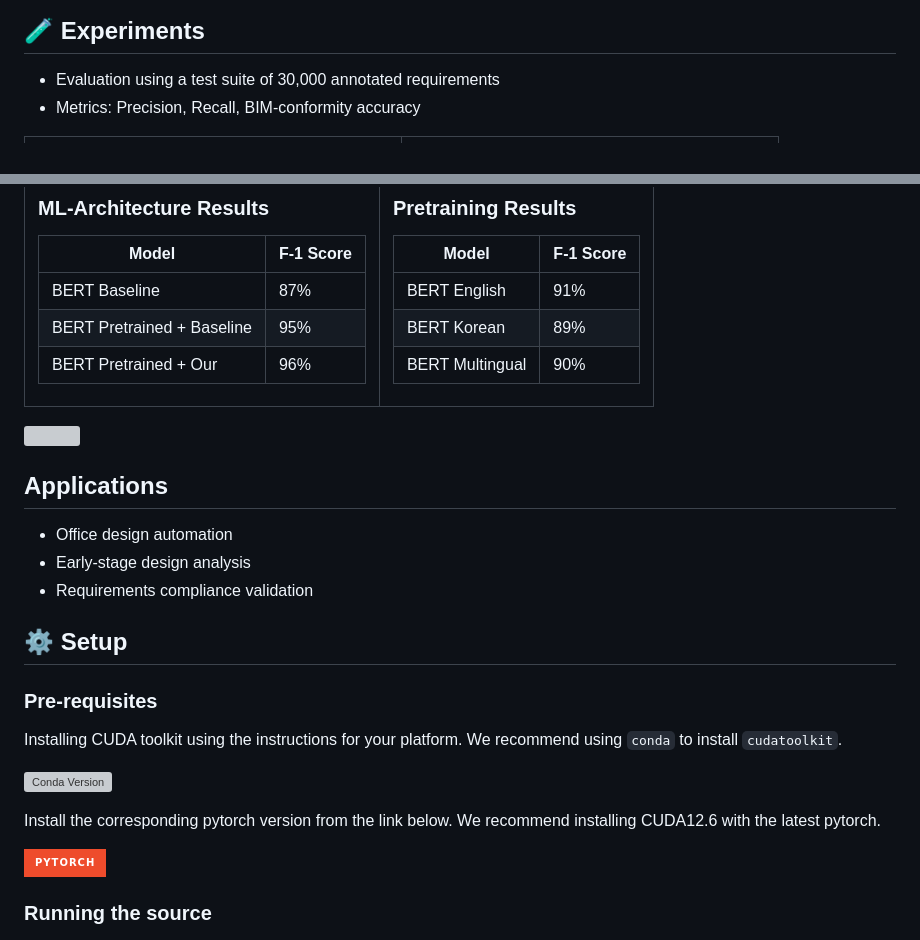
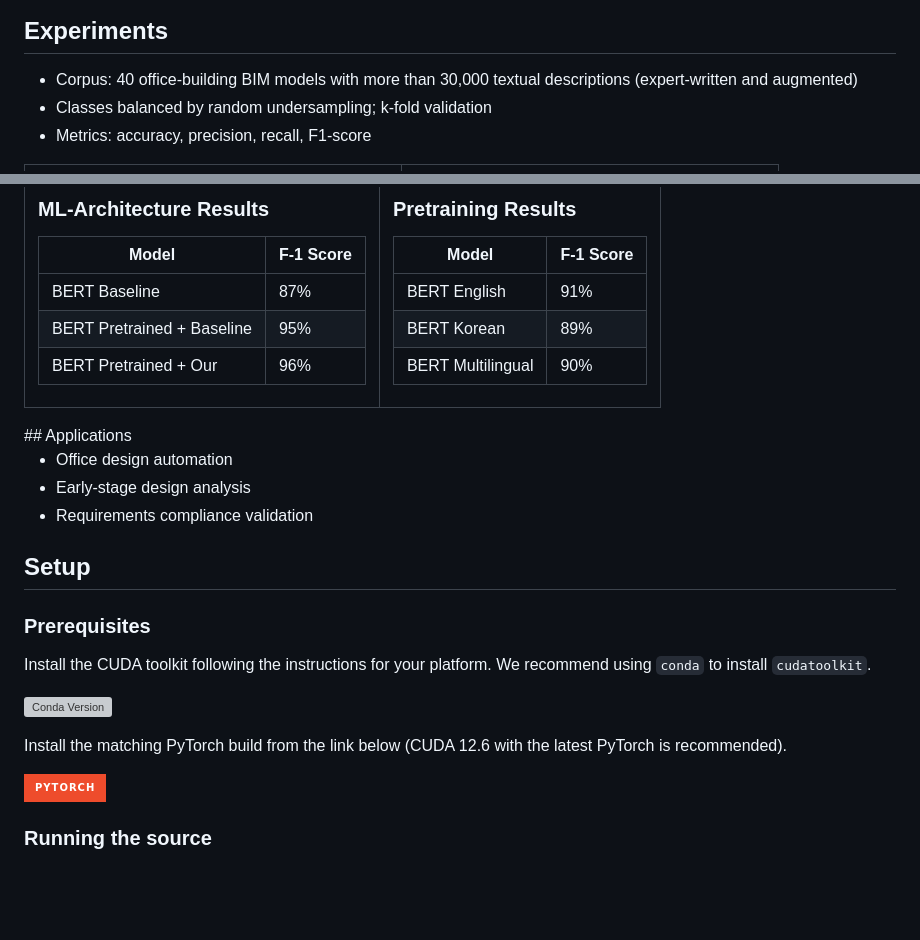
Before and after one commit to ITalab/client-to-bim, a Markdown page: readme.md, 2 parts joined by grey strips. GitHub-like rendering; badges without logos; blank space fills up the shorter version; grey boxes are pictures that could not be loaded.

````diff
--- a/readme.md
+++ b/readme.md
@@ -96,9 +67,10 @@ ModelEngine --> Output["📐 BIM Model"]
 ```
 
-## 🧪 Experiments
+## Experiments
 
-- Evaluation using a test suite of 30,000 annotated requirements
-- Metrics: Precision, Recall, BIM-conformity accuracy
+- Corpus: 40 office-building BIM models with more than 30,000 textual descriptions (expert-written and augmented)
+- Classes balanced by random undersampling; k-fold validation
+- Metrics: accuracy, precision, recall, F1-score
 
 <table>
   <tr>
@@ -138,30 +110,29 @@ ModelEngine --> Output["📐 BIM Model"]
 | --------------- | --------- |
 | BERT English    | 91%       |
 | BERT Korean     | 89%       |
-| BERT Multingual | 90%       |
+| BERT Multilingual | 90%       |
 
   </td>
 </tr>
 </table>
-<img src="https://user-images.githubusercontent.com/74038190/212284100-561aa473-3905-4a80-b561-0d28506553ee.gif">
-
-##  Applications
+## Applications
 
 - Office design automation
 - Early-stage design analysis
 - Requirements compliance validation
 
-## ⚙️ Setup
+## Setup
 
-### Pre-requisites
+### Prerequisites
 
-Installing CUDA toolkit using the instructions for your platform.
+Install the CUDA toolkit following the instructions for your platform.
 We recommend using `conda` to install `cudatoolkit`.
+
+
 
 [![Conda Version](https://img.shields.io/conda/v/conda-forge/cudatoolkit)](https://anaconda.org/conda-forge/cudatoolkit)
 
-Install the corresponding pytorch version
-from the link below. We recommend installing CUDA12.6 with the latest pytorch.
+Install the matching PyTorch build from the link below (CUDA 12.6 with the latest PyTorch is recommended).
 
 [![](https://img.shields.io/badge/PyTorch-EE4C2C?style=for-the-badge&logo=pytorch&logoColor=white)](https://pytorch.org/get-started/locally/)
 
````
Also changed, not shown: other parts of readme.md (+30 -63 lines).
